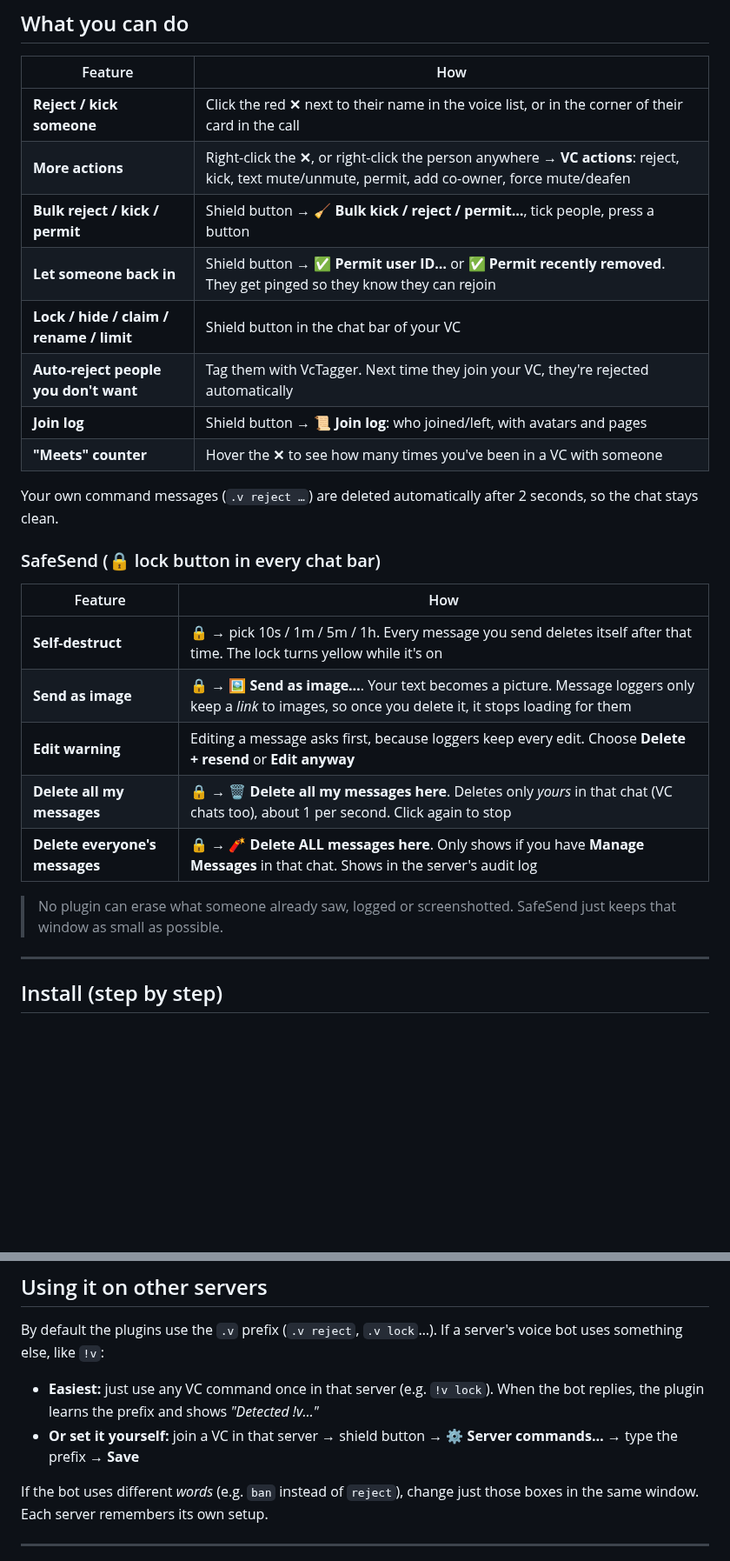
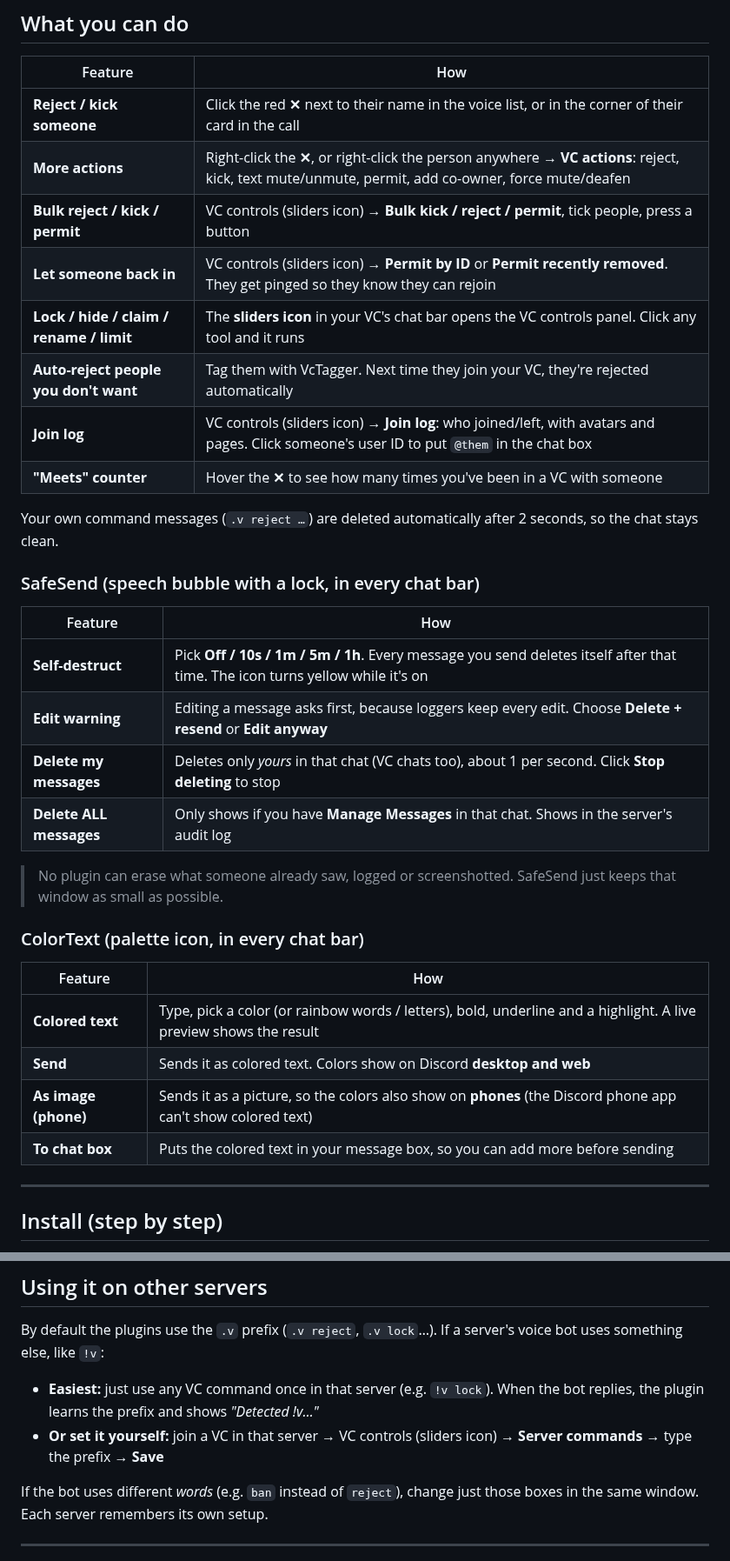
Before and after one commit to 1devaz/vc-plugins, a Markdown page: README.md, 2 parts joined by grey strips. Shown at 87% size. GitHub-like rendering; blank space fills up the shorter version.

```diff
--- a/README.md
+++ b/README.md
@@ -28,26 +33,34 @@ Three plugins for Discord (through [Vencord](https://github.com/Vendicated/Venco
 |---|---|
 | **Reject / kick someone** | Click the red **✕** next to their name in the voice list, or in the corner of their card in the call |
 | **More actions** | Right-click the **✕**, or right-click the person anywhere → **VC actions**: reject, kick, text mute/unmute, permit, add co-owner, force mute/deafen |
-| **Bulk reject / kick / permit** | Shield button → **🧹 Bulk kick / reject / permit…**, tick people, press a button |
-| **Let someone back in** | Shield button → **✅ Permit user ID…** or **✅ Permit recently removed**. They get pinged so they know they can rejoin |
-| **Lock / hide / claim / rename / limit** | Shield button in the chat bar of your VC |
+| **Bulk reject / kick / permit** | VC controls (sliders icon) → **Bulk kick / reject / permit**, tick people, press a button |
+| **Let someone back in** | VC controls (sliders icon) → **Permit by ID** or **Permit recently removed**. They get pinged so they know they can rejoin |
+| **Lock / hide / claim / rename / limit** | The **sliders icon** in your VC's chat bar opens the VC controls panel. Click any tool and it runs |
 | **Auto-reject people you don't want** | Tag them with VcTagger. Next time they join your VC, they're rejected automatically |
-| **Join log** | Shield button → **📜 Join log**: who joined/left, with avatars and pages |
+| **Join log** | VC controls (sliders icon) → **Join log**: who joined/left, with avatars and pages. Click someone's user ID to put `@them` in the chat box |
 | **"Meets" counter** | Hover the **✕** to see how many times you've been in a VC with someone |
 
 Your own command messages (`.v reject …`) are deleted automatically after 2 seconds, so the chat stays clean.
 
-### SafeSend (🔒 lock button in every chat bar)
+### SafeSend (speech bubble with a lock, in every chat bar)
 
 | Feature | How |
 |---|---|
-| **Self-destruct** | 🔒 → pick 10s / 1m / 5m / 1h. Every message you send deletes itself after that time. The lock turns yellow while it's on |
-| **Send as image** | 🔒 → **🖼️ Send as image…**. Your text becomes a picture. Message loggers only keep a *link* to images, so once you delete it, it stops loading for them |
+| **Self-destruct** | Pick **Off / 10s / 1m / 5m / 1h**. Every message you send deletes itself after that time. The icon turns yellow while it's on |
 | **Edit warning** | Editing a message asks first, because loggers keep every edit. Choose **Delete + resend** or **Edit anyway** |
-| **Delete all my messages** | 🔒 → **🗑️ Delete all my messages here**. Deletes only *yours* in that chat (VC chats too), about 1 per second. Click again to stop |
-| **Delete everyone's messages** | 🔒 → **🧨 Delete ALL messages here**. Only shows if you have **Manage Messages** in that chat. Shows in the server's audit log |
+| **Delete my messages** | Deletes only *yours* in that chat (VC chats too), about 1 per second. Click **Stop deleting** to stop |
+| **Delete ALL messages** | Only shows if you have **Manage Messages** in that chat. Shows in the server's audit log |
 
 > No plugin can erase what someone already saw, logged or screenshotted. SafeSend just keeps that window as small as possible.
+
+### ColorText (palette icon, in every chat bar)
+
+| Feature | How |
+|---|---|
+| **Colored text** | Type, pick a color (or rainbow words / letters), bold, underline and a highlight. A live preview shows the result |
+| **Send** | Sends it as colored text. Colors show on Discord **desktop and web** |
+| **As image (phone)** | Sends it as a picture, so the colors also show on **phones** (the Discord phone app can't show colored text) |
+| **To chat box** | Puts the colored text in your message box, so you can add more before sending |
 
 ---
 
@@ -169,7 +182,7 @@ If you permit them later, they're allowed in again. If you tag them *again* afte
 By default the plugins use the `.v` prefix (`.v reject`, `.v lock`…). If a server's voice bot uses something else, like `!v`:
 
 - **Easiest:** just use any VC command once in that server (e.g. `!v lock`). When the bot replies, the plugin learns the prefix and shows *"Detected !v…"*
-- **Or set it yourself:** join a VC in that server → shield button → **⚙️ Server commands…** → type the prefix → **Save**
+- **Or set it yourself:** join a VC in that server → VC controls (sliders icon) → **Server commands** → type the prefix → **Save**
 
 If the bot uses different *words* (e.g. `ban` instead of `reject`), change just those boxes in the same window. Each server remembers its own setup.
 
```
Also changed, not shown: other parts of README.md (+17 -12 lines), screenshots/call-view.png, screenshots/colortext.png (added), screenshots/control-panel.png (deleted), screenshots/safesend.png (added), screenshots/vc-controls.png (added), 13 other files.
